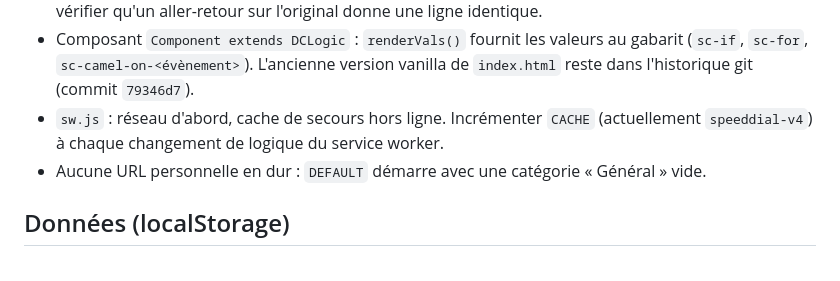
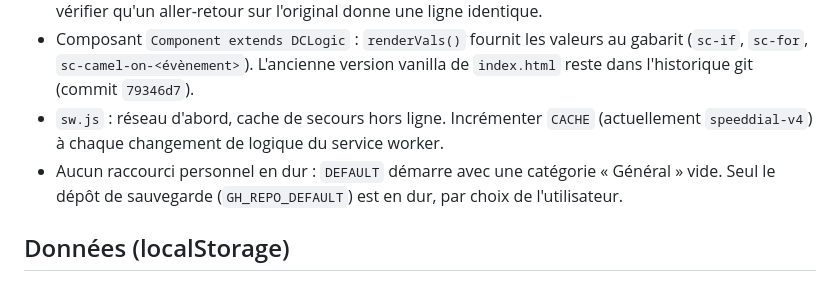
Before and after one commit to maswaddpt47-cmyk/SpeedDial, a Markdown page: CLAUDE.md, the part around the change. GitHub-like rendering.

```diff
--- a/CLAUDE.md
+++ b/CLAUDE.md
@@ -24,7 +24,7 @@
 - Pour modifier l'application : décoder cette ligne (`json.loads`), remplacer le texte voulu (assertion `count == 1`), ré-encoder avec `json.dumps(t, ensure_ascii=False).replace('</', '<\\u002F')`, puis vérifier qu'un aller-retour sur l'original donne une ligne identique.
 - Composant `Component extends DCLogic` : `renderVals()` fournit les valeurs au gabarit (`sc-if`, `sc-for`, `sc-camel-on-<évènement>`). L'ancienne version vanilla de `index.html` reste dans l'historique git (commit `79346d7`).
 - `sw.js` : réseau d'abord, cache de secours hors ligne. Incrémenter `CACHE` (actuellement `speeddial-v4`) à chaque changement de logique du service worker.
-- Aucune URL personnelle en dur : `DEFAULT` démarre avec une catégorie « Général » vide.
+- Aucun raccourci personnel en dur : `DEFAULT` démarre avec une catégorie « Général » vide. Seul le dépôt de sauvegarde (`GH_REPO_DEFAULT`) est en dur, par choix de l'utilisateur.
 
 ## Données (localStorage)
 
```
Also changed, not shown: CHANTIERS.md (+4 -7 lines).
